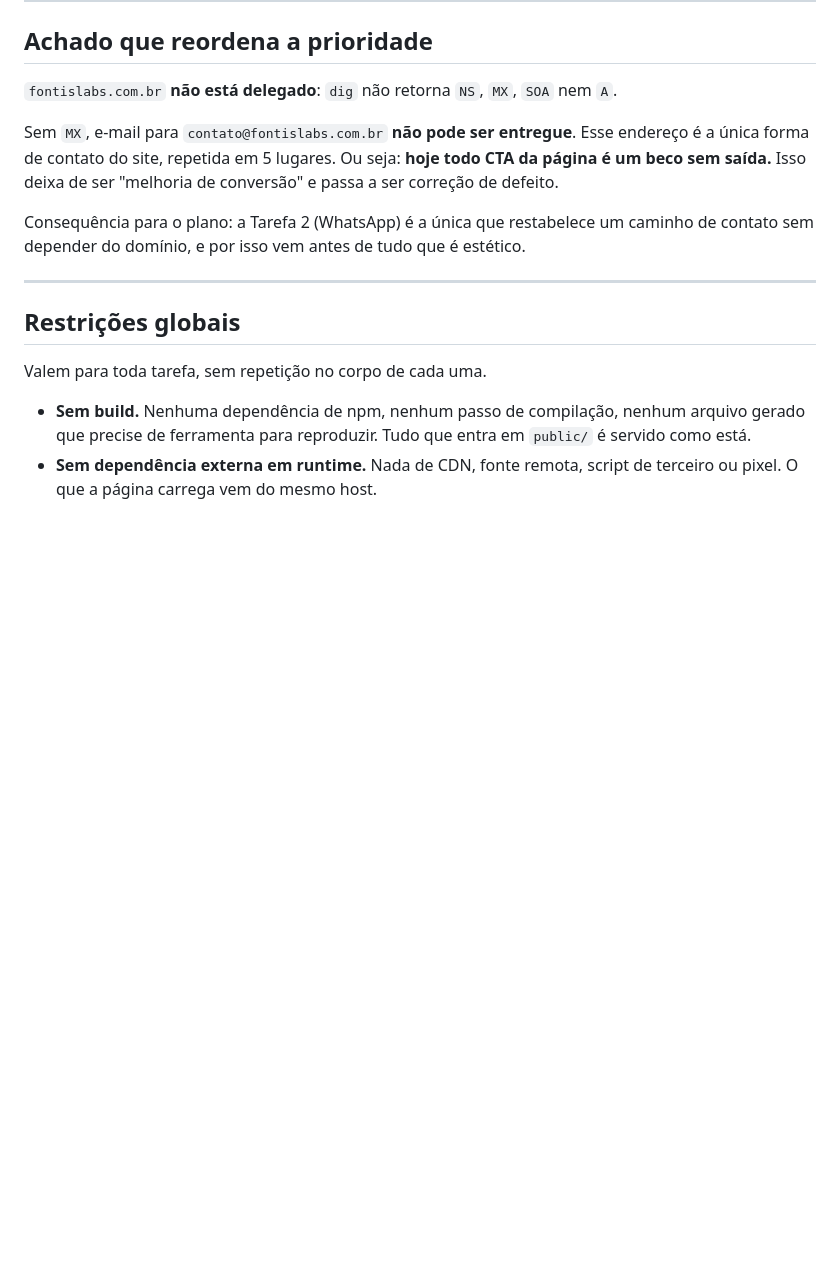
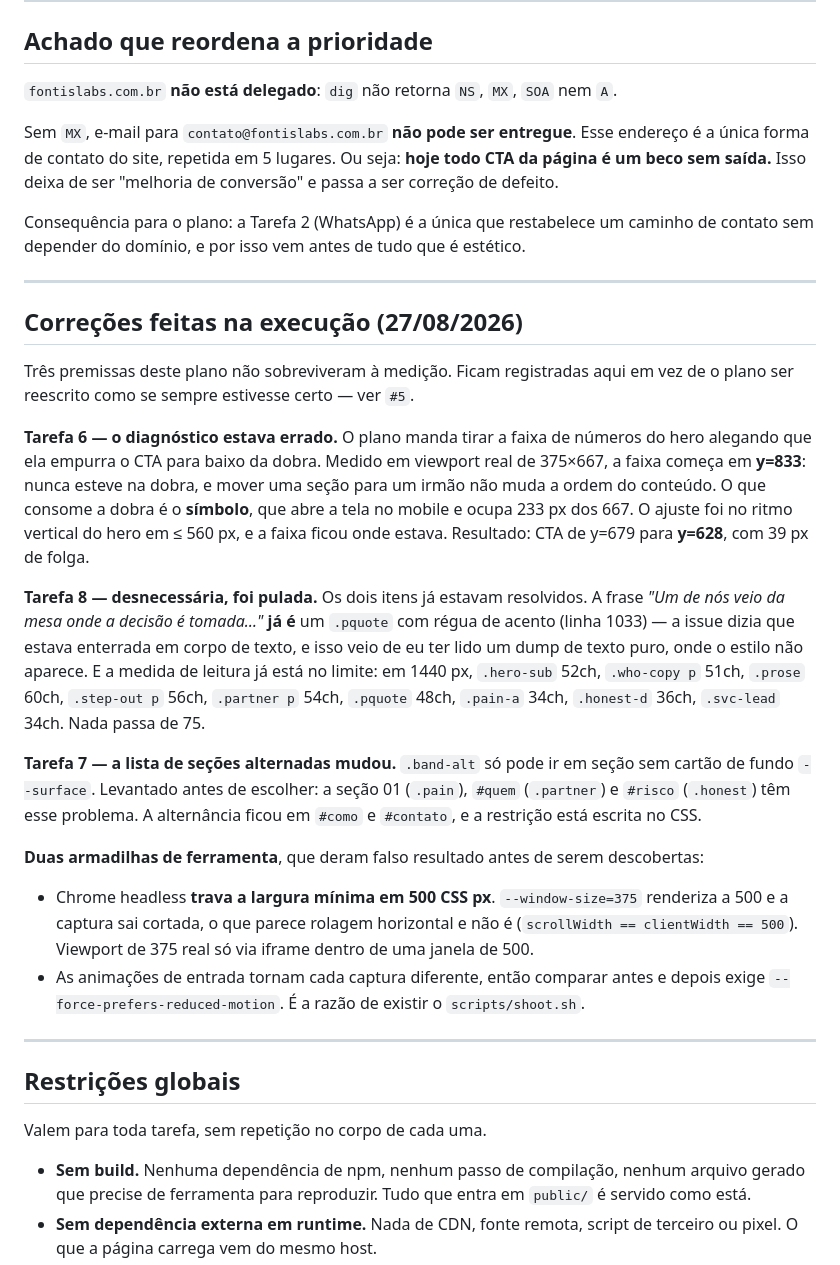
Before and after one commit to Fontis-Labs/website, a Markdown page: docs/plans/2026-08-27-melhorias-rodada-1.md, the part around the change. Rendered like a GitHub page; blank space fills up the shorter version.

Commit message:
📝 docs: record the plan corrections found while executing
Tres premissas nao sobreviveram a medicao: o diagnostico da dobra na Tarefa 6, a
necessidade inteira da Tarefa 8, e a lista de secoes alternadas da Tarefa 7.

Ficam registradas em vez de o plano ser reescrito como se sempre estivesse certo —
quem ler depois precisa saber que a medicao contradisse a premissa, e nao so qual foi
a decisao final.

```diff
--- a/docs/plans/2026-08-27-melhorias-rodada-1.md
+++ b/docs/plans/2026-08-27-melhorias-rodada-1.md
@@ -19,6 +19,23 @@
 Sem `MX`, e-mail para `contato@fontislabs.com.br` **não pode ser entregue**. Esse endereço é a única forma de contato do site, repetida em 5 lugares. Ou seja: **hoje todo CTA da página é um beco sem saída.** Isso deixa de ser "melhoria de conversão" e passa a ser correção de defeito.
 
 Consequência para o plano: a Tarefa 2 (WhatsApp) é a única que restabelece um caminho de contato sem depender do domínio, e por isso vem antes de tudo que é estético.
+
+---
+
+## Correções feitas na execução (27/08/2026)
+
+Três premissas deste plano não sobreviveram à medição. Ficam registradas aqui em vez de o plano ser reescrito como se sempre estivesse certo — ver `#5`.
+
+**Tarefa 6 — o diagnóstico estava errado.** O plano manda tirar a faixa de números do hero alegando que ela empurra o CTA para baixo da dobra. Medido em viewport real de 375×667, a faixa começa em **y=833**: nunca esteve na dobra, e mover uma seção para um irmão não muda a ordem do conteúdo. O que consome a dobra é o **símbolo**, que abre a tela no mobile e ocupa 233 px dos 667. O ajuste foi no ritmo vertical do hero em ≤ 560 px, e a faixa ficou onde estava. Resultado: CTA de y=679 para **y=628**, com 39 px de folga.
+
+**Tarefa 8 — desnecessária, foi pulada.** Os dois itens já estavam resolvidos. A frase *"Um de nós veio da mesa onde a decisão é tomada…"* **já é** um `.pquote` com régua de acento (linha 1033) — a issue dizia que estava enterrada em corpo de texto, e isso veio de eu ter lido um dump de texto puro, onde o estilo não aparece. E a medida de leitura já está no limite: em 1440 px, `.hero-sub` 52ch, `.who-copy p` 51ch, `.prose` 60ch, `.step-out p` 56ch, `.partner p` 54ch, `.pquote` 48ch, `.pain-a` 34ch, `.honest-d` 36ch, `.svc-lead` 34ch. Nada passa de 75.
+
+**Tarefa 7 — a lista de seções alternadas mudou.** `.band-alt` só pode ir em seção sem cartão de fundo `--surface`. Levantado antes de escolher: a seção 01 (`.pain`), `#quem` (`.partner`) e `#risco` (`.honest`) têm esse problema. A alternância ficou em `#como` e `#contato`, e a restrição está escrita no CSS.
+
+**Duas armadilhas de ferramenta**, que deram falso resultado antes de serem descobertas:
+
+- Chrome headless **trava a largura mínima em 500 CSS px**. `--window-size=375` renderiza a 500 e a captura sai cortada, o que parece rolagem horizontal e não é (`scrollWidth == clientWidth == 500`). Viewport de 375 real só via iframe dentro de uma janela de 500.
+- As animações de entrada tornam cada captura diferente, então comparar antes e depois exige `--force-prefers-reduced-motion`. É a razão de existir o `scripts/shoot.sh`.
 
 ---
 
```
